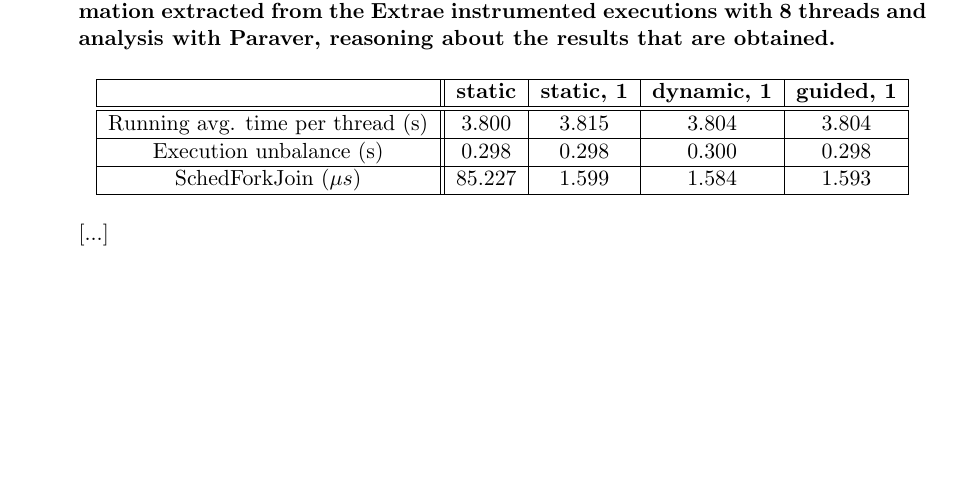
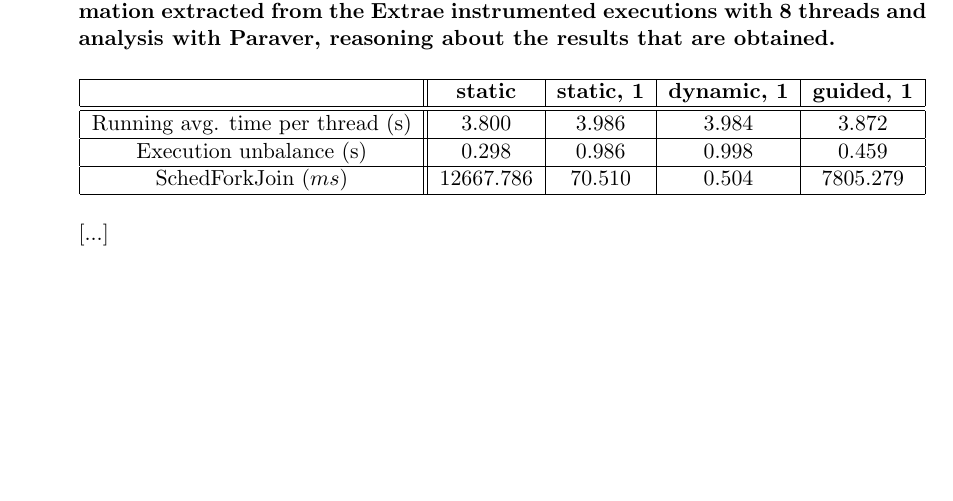
Before and after one commit to OriolOrtiz/par, a LaTeX document (lab1/deliverable.tex): part of page 8 of 8, cut so that both start at the same text. Compiled offline with pdfLaTeX.

Commit message:
Table with correct values.

```diff
--- a/lab1/deliverable.tex
+++ b/lab1/deliverable.tex
@@ -283,13 +283,13 @@ way.
 \\
 \hline
 \hline
-Running avg. time per thread (s) & 3.800 & 3.815 & 3.804 & 3.804
+Running avg. time per thread (s) & 3.800 & 3.986 & 3.984 & 3.872
 \\
 \hline
-Execution unbalance (s) & 0.298 & 0.298 & 0.300 & 0.298
+Execution unbalance (s) & 0.298 & 0.986 & 0.998 & 0.459
 \\
 \hline
-SchedForkJoin ($\mu s$) & 85.227 & 1.599 & 1.584 & 1.593
+SchedForkJoin ($ms$) & 12667.786 & 70.510 & 0.504 & 7805.279
 \\
 \hline
 \end{tabular}
```
